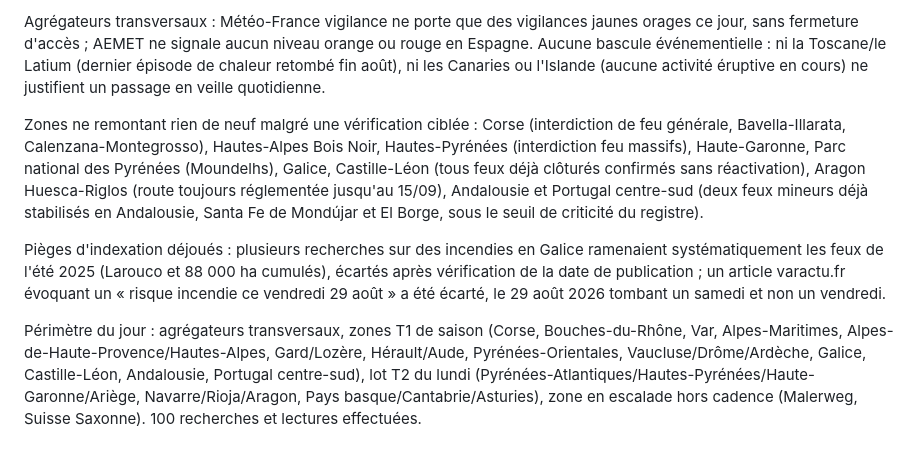
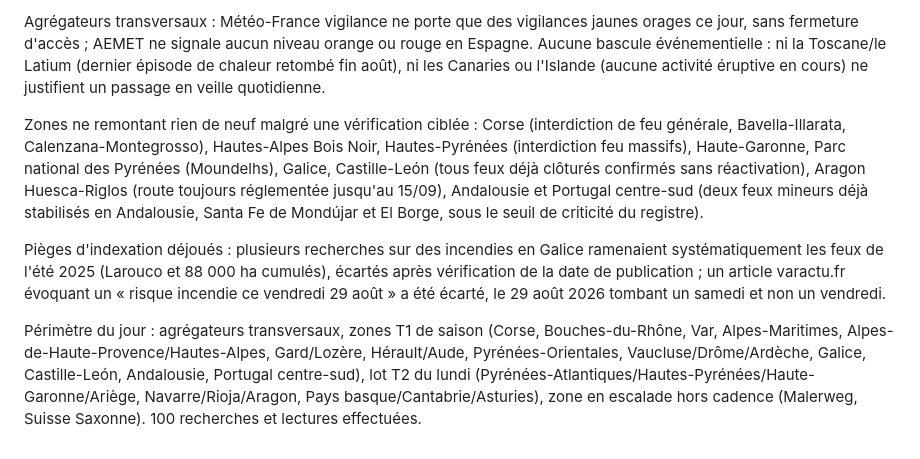
Before and after one commit to clementaes-omw/veille-sentiers-europe, a Markdown page: livrables/digest_2026-08-31.md, the part around the change. Drawn GitHub-style.

Commit message:
veille: registre du 2026-08-31 (correction fidelite digest, Castille-Leon)

```diff
--- a/livrables/digest_2026-08-31.md
+++ b/livrables/digest_2026-08-31.md
@@ -52,8 +52,8 @@ Deux échéances arrivent à leur terme ce jour même sans reconduction confirm
 
 Agrégateurs transversaux : Météo-France vigilance ne porte que des vigilances jaunes orages ce jour, sans fermeture d'accès ; AEMET ne signale aucun niveau orange ou rouge en Espagne. Aucune bascule événementielle : ni la Toscane/le Latium (dernier épisode de chaleur retombé fin août), ni les Canaries ou l'Islande (aucune activité éruptive en cours) ne justifient un passage en veille quotidienne.
 
-Zones ne remontant rien de neuf malgré une vérification ciblée : Corse (interdiction de feu générale, Bavella-Illarata, Calenzana-Montegrosso), Hautes-Alpes Bois Noir, Hautes-Pyrénées (interdiction feu massifs), Haute-Garonne, Parc national des Pyrénées (Moundelhs), Galice, Castille-Léon (tous feux déjà clôturés confirmés sans réactivation), Aragon Huesca-Riglos (route toujours réglementée jusqu'au 15/09), Andalousie et Portugal centre-sud (deux feux mineurs déjà stabilisés en Andalousie, Santa Fe de Mondújar et El Borge, sous le seuil de criticité du registre).
+Zones ne remontant rien de neuf malgré une vérification ciblée : Corse (interdiction de feu générale, Bavella-Illarata, Calenzana-Montegrosso), Hautes-Alpes Bois Noir, Hautes-Pyrénées (interdiction feu massifs), Haute-Garonne, Parc national des Pyrénées (Moundelhs), Galice, Castille-León (tous feux déjà clôturés confirmés sans réactivation), Aragon Huesca-Riglos (route toujours réglementée jusqu'au 15/09), Andalousie et Portugal centre-sud (deux feux mineurs déjà stabilisés en Andalousie, Santa Fe de Mondújar et El Borge, sous le seuil de criticité du registre).
 
 Pièges d'indexation déjoués : plusieurs recherches sur des incendies en Galice ramenaient systématiquement les feux de l'été 2025 (Larouco et 88 000 ha cumulés), écartés après vérification de la date de publication ; un article varactu.fr évoquant un « risque incendie ce vendredi 29 août » a été écarté, le 29 août 2026 tombant un samedi et non un vendredi.
 
-Périmètre du jour : agrégateurs transversaux, zones T1 de saison (Corse, Bouches-du-Rhône, Var, Alpes-Maritimes, Alpes-de-Haute-Provence/Hautes-Alpes, Gard/Lozère, Hérault/Aude, Pyrénées-Orientales, Vaucluse/Drôme/Ardèche, Galice, Castille-Léon, Andalousie, Portugal centre-sud), lot T2 du lundi (Pyrénées-Atlantiques/Hautes-Pyrénées/Haute-Garonne/Ariège, Navarre/Rioja/Aragon, Pays basque/Cantabrie/Asturies), zone en escalade hors cadence (Malerweg, Suisse Saxonne). 100 recherches et lectures effectuées.
+Périmètre du jour : agrégateurs transversaux, zones T1 de saison (Corse, Bouches-du-Rhône, Var, Alpes-Maritimes, Alpes-de-Haute-Provence/Hautes-Alpes, Gard/Lozère, Hérault/Aude, Pyrénées-Orientales, Vaucluse/Drôme/Ardèche, Galice, Castille-León, Andalousie, Portugal centre-sud), lot T2 du lundi (Pyrénées-Atlantiques/Hautes-Pyrénées/Haute-Garonne/Ariège, Navarre/Rioja/Aragon, Pays basque/Cantabrie/Asturies), zone en escalade hors cadence (Malerweg, Suisse Saxonne). 100 recherches et lectures effectuées.
```
